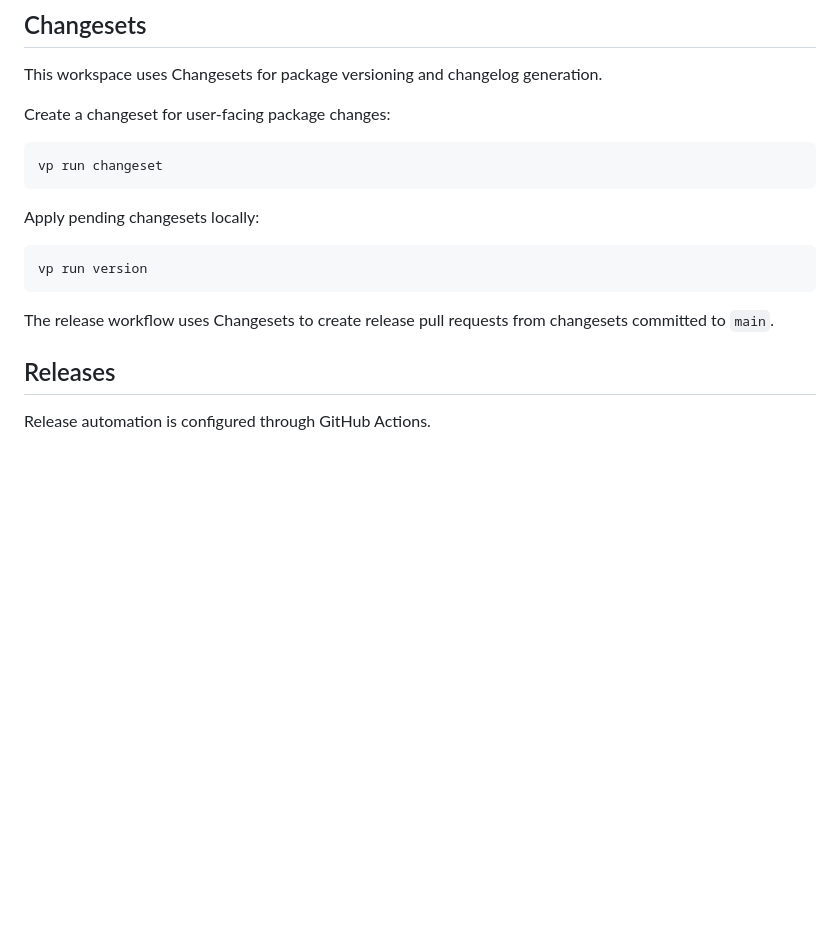
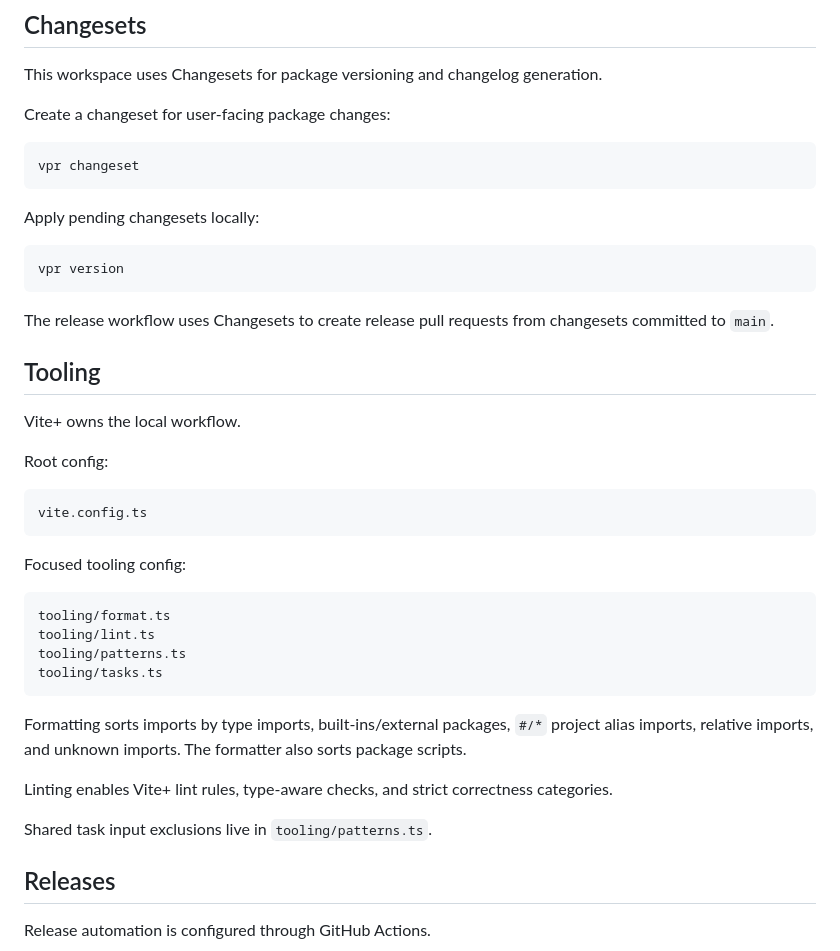
Before and after one commit to blazeshomida/channel, a Markdown page: README.md, the part around one of its changes. GitHub-like rendering; blank space fills up the shorter version.

````diff
--- a/README.md
+++ b/README.md
@@ -149,16 +222,41 @@ This workspace uses Changesets for package versioning and changelog generation.
 Create a changeset for user-facing package changes:
 
 ```sh
-vp run changeset
+vpr changeset
 ```
 
 Apply pending changesets locally:
 
 ```sh
-vp run version
+vpr version
 ```
 
 The release workflow uses Changesets to create release pull requests from changesets committed to `main`.
+
+## Tooling
+
+Vite+ owns the local workflow.
+
+Root config:
+
+```txt
+vite.config.ts
+```
+
+Focused tooling config:
+
+```txt
+tooling/format.ts
+tooling/lint.ts
+tooling/patterns.ts
+tooling/tasks.ts
+```
+
+Formatting sorts imports by type imports, built-ins/external packages, `#/*` project alias imports, relative imports, and unknown imports. The formatter also sorts package scripts.
+
+Linting enables Vite+ lint rules, type-aware checks, and strict correctness categories.
+
+Shared task input exclusions live in `tooling/patterns.ts`.
 
 ## Releases
 
````
Also changed, not shown: other parts of README.md (+82 -9 lines), AGENTS.md (+105 -18 lines).
